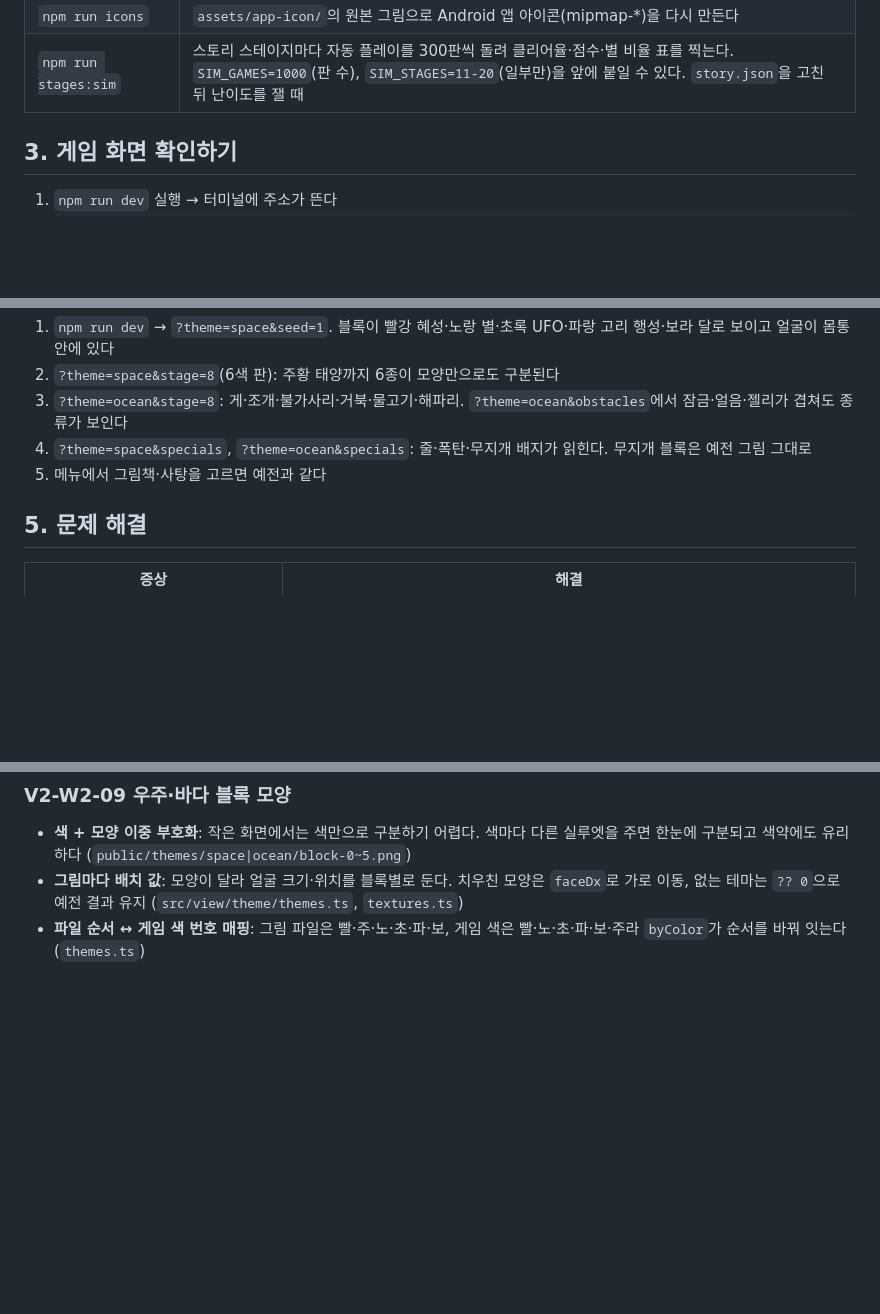
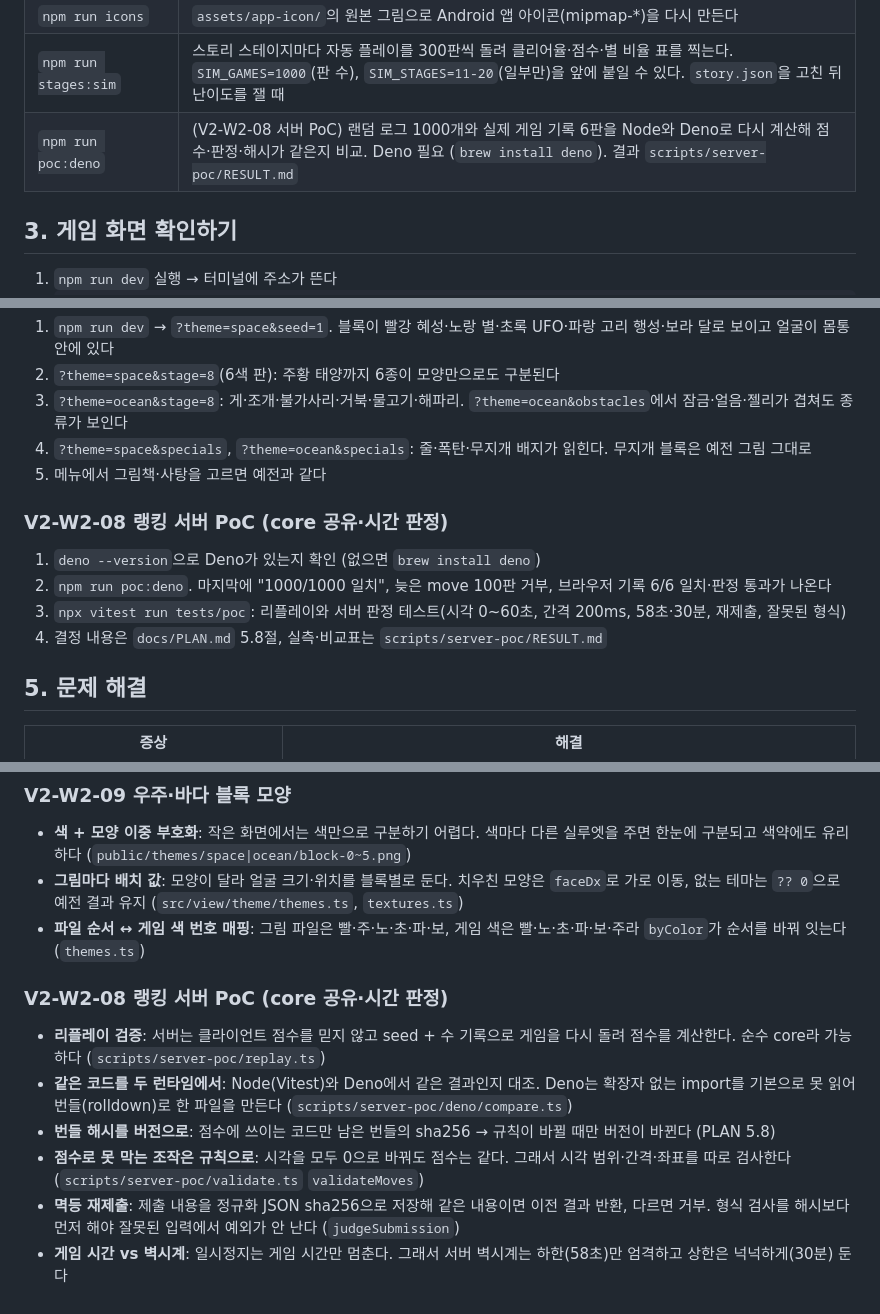
Before and after one commit to Ddoobyddooby/ddooby-pang, a Markdown page: docs/DEVELOPMENT.md, 3 parts joined by grey strips. Rendered like a GitHub page; blank space fills up the shorter version.

Commit message:
[docs] V2-W2-08 완료 체크
Co-Authored-By: Claude Opus 5.5 <noreply@anthropic.com>

```diff
--- a/docs/DEVELOPMENT.md
+++ b/docs/DEVELOPMENT.md
@@ -37,6 +37,7 @@ VSCode 터미널에서 실행한다. 터미널은 `+` 버튼으로 여러 개
 | `npm run android:sync` | 웹 빌드 후 `android/` 앱에 복사 (`cap sync`). 웹 코드를 고친 뒤 Android Studio에서 ▶ 하기 전에 실행 |
 | `npm run icons` | `assets/app-icon/`의 원본 그림으로 Android 앱 아이콘(mipmap-*)을 다시 만든다 |
 | `npm run stages:sim` | 스토리 스테이지마다 자동 플레이를 300판씩 돌려 클리어율·점수·별 비율 표를 찍는다. `SIM_GAMES=1000`(판 수), `SIM_STAGES=11-20`(일부만)을 앞에 붙일 수 있다. `story.json`을 고친 뒤 난이도를 잴 때 |
+| `npm run poc:deno` | (V2-W2-08 서버 PoC) 랜덤 로그 1000개와 실제 게임 기록 6판을 Node와 Deno로 다시 계산해 점수·판정·해시가 같은지 비교. Deno 필요 (`brew install deno`). 결과 `scripts/server-poc/RESULT.md` |
 
 ## 3. 게임 화면 확인하기
 
@@ -651,6 +652,12 @@ VSCode 터미널에서 실행한다. 터미널은 `+` 버튼으로 여러 개
 4. `?theme=space&specials`, `?theme=ocean&specials`: 줄·폭탄·무지개 배지가 읽힌다. 무지개 블록은 예전 그림 그대로
 5. 메뉴에서 그림책·사탕을 고르면 예전과 같다
 
+### V2-W2-08 랭킹 서버 PoC (core 공유·시간 판정)
+1. `deno --version`으로 Deno가 있는지 확인 (없으면 `brew install deno`)
+2. `npm run poc:deno`. 마지막에 "1000/1000 일치", 늦은 move 100판 거부, 브라우저 기록 6/6 일치·판정 통과가 나온다
+3. `npx vitest run tests/poc`: 리플레이와 서버 판정 테스트(시각 0~60초, 간격 200ms, 58초·30분, 재제출, 잘못된 형식)
+4. 결정 내용은 `docs/PLAN.md` 5.8절, 실측·비교표는 `scripts/server-poc/RESULT.md`
+
 ## 5. 문제 해결
 
 | 증상 | 해결 |
@@ -1205,3 +1212,11 @@ VSCode 터미널에서 실행한다. 터미널은 `+` 버튼으로 여러 개
 - **색 + 모양 이중 부호화**: 작은 화면에서는 색만으로 구분하기 어렵다. 색마다 다른 실루엣을 주면 한눈에 구분되고 색약에도 유리하다 (`public/themes/space|ocean/block-0~5.png`)
 - **그림마다 배치 값**: 모양이 달라 얼굴 크기·위치를 블록별로 둔다. 치우친 모양은 `faceDx`로 가로 이동, 없는 테마는 `?? 0`으로 예전 결과 유지 (`src/view/theme/themes.ts`, `textures.ts`)
 - **파일 순서 ↔ 게임 색 번호 매핑**: 그림 파일은 빨·주·노·초·파·보, 게임 색은 빨·노·초·파·보·주라 `byColor`가 순서를 바꿔 잇는다 (`themes.ts`)
+
+### V2-W2-08 랭킹 서버 PoC (core 공유·시간 판정)
+- **리플레이 검증**: 서버는 클라이언트 점수를 믿지 않고 seed + 수 기록으로 게임을 다시 돌려 점수를 계산한다. 순수 core라 가능하다 (`scripts/server-poc/replay.ts`)
+- **같은 코드를 두 런타임에서**: Node(Vitest)와 Deno에서 같은 결과인지 대조. Deno는 확장자 없는 import를 기본으로 못 읽어 번들(rolldown)로 한 파일을 만든다 (`scripts/server-poc/deno/compare.ts`)
+- **번들 해시를 버전으로**: 점수에 쓰이는 코드만 남은 번들의 sha256 → 규칙이 바뀔 때만 버전이 바뀐다 (PLAN 5.8)
+- **점수로 못 막는 조작은 규칙으로**: 시각을 모두 0으로 바꿔도 점수는 같다. 그래서 시각 범위·간격·좌표를 따로 검사한다 (`scripts/server-poc/validate.ts` `validateMoves`)
+- **멱등 재제출**: 제출 내용을 정규화 JSON sha256으로 저장해 같은 내용이면 이전 결과 반환, 다르면 거부. 형식 검사를 해시보다 먼저 해야 잘못된 입력에서 예외가 안 난다 (`judgeSubmission`)
+- **게임 시간 vs 벽시계**: 일시정지는 게임 시간만 멈춘다. 그래서 서버 벽시계는 하한(58초)만 엄격하고 상한은 넉넉하게(30분) 둔다
```
Also changed, not shown: docs/TASKS.md (+2 -1 lines).
